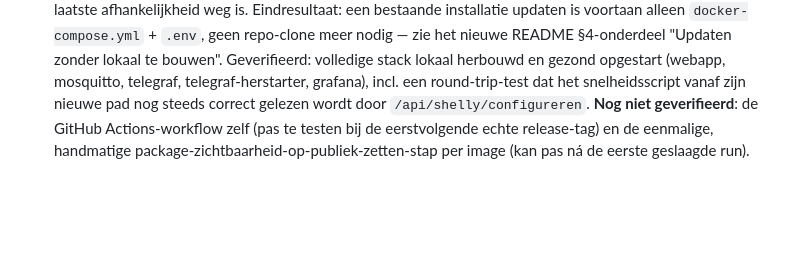
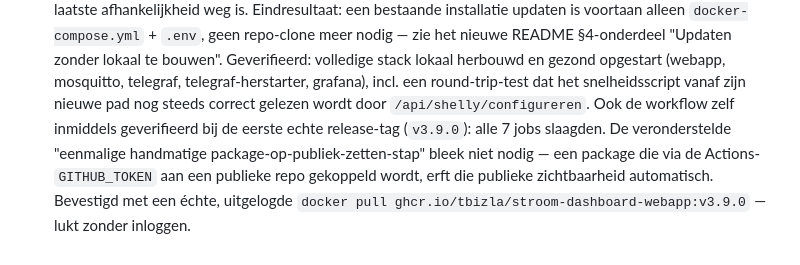
Before and after one commit to Tbizla/stroom-dashboard, a Markdown page: roadmap_v4.md, the part around the change. GitHub-like rendering; blank space fills up the shorter version.

Commit message:
Roadmap: publiceer-workflow geverifieerd bij v3.9.0
Alle 7 jobs slaagden bij de eerste echte release-tag; packages bleken
automatisch publiek te staan (geen handmatige stap nodig zoals eerst
aangenomen), bevestigd met een uitgelogde docker pull.

Co-Authored-By: Claude Sonnet 5 <noreply@anthropic.com>

```diff
--- a/roadmap_v4.md
+++ b/roadmap_v4.md
@@ -120,6 +120,9 @@ gelden onderstaande punten allemaal als besproken/geaccordeerd, niet meer als lo
       te bouwen". Geverifieerd: volledige stack lokaal herbouwd en gezond opgestart (webapp,
       mosquitto, telegraf, telegraf-herstarter, grafana), incl. een round-trip-test dat het
       snelheidsscript vanaf zijn nieuwe pad nog steeds correct gelezen wordt door
-      `/api/shelly/configureren`. **Nog niet geverifieerd**: de GitHub Actions-workflow zelf (pas
-      te testen bij de eerstvolgende echte release-tag) en de eenmalige, handmatige
-      package-zichtbaarheid-op-publiek-zetten-stap per image (kan pas ná de eerste geslaagde run).
+      `/api/shelly/configureren`. Ook de workflow zelf inmiddels geverifieerd bij de eerste echte
+      release-tag (`v3.9.0`): alle 7 jobs slaagden. De veronderstelde "eenmalige handmatige
+      package-op-publiek-zetten-stap" bleek niet nodig — een package die via de Actions-`GITHUB_TOKEN`
+      aan een publieke repo gekoppeld wordt, erft die publieke zichtbaarheid automatisch. Bevestigd
+      met een échte, uitgelogde `docker pull ghcr.io/tbizla/stroom-dashboard-webapp:v3.9.0` — lukt
+      zonder inloggen.
```
